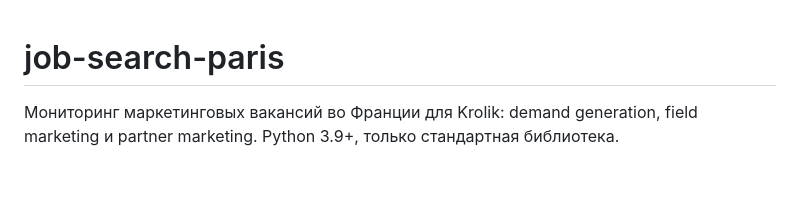
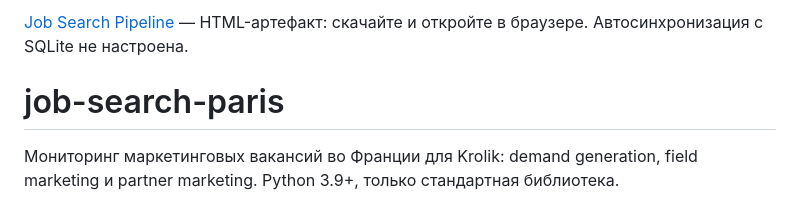
Before and after one commit to fsokolovafr-glitch/job-search-paris, a Markdown page: README.md, the part around the change. Rendered like a GitHub page; blank space fills up the shorter version.

Commit message:
Link Job Search Pipeline artifact
Added a link to the Job Search Pipeline and a note about SQLite synchronization.

```diff
--- a/README.md
+++ b/README.md
@@ -1,3 +1,5 @@
+[Job Search Pipeline](dashboard/index.html) — HTML-артефакт: скачайте и откройте в браузере. Автосинхронизация с SQLite не настроена.
+
 # job-search-paris
 
 Мониторинг маркетинговых вакансий во Франции для Krolik: demand generation,
```
